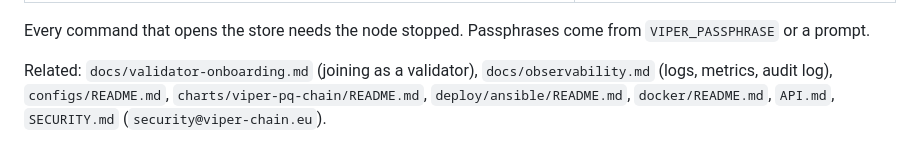
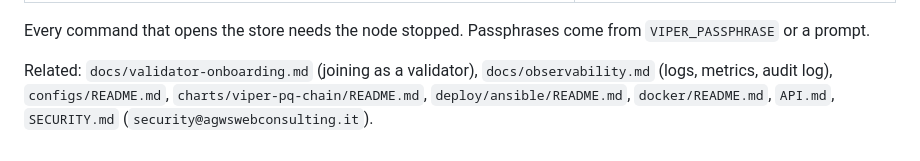
Before and after one commit to v1p3r4llbl4ck-86/viper-pq-chain, a Markdown page: docs/operators/RUNBOOK.md, the part around the change. Rendered like a GitHub page.

Commit message:
docs(runbook): security contact on agwswebconsulting.it

```diff
--- a/docs/operators/RUNBOOK.md
+++ b/docs/operators/RUNBOOK.md
@@ -898,4 +898,4 @@ Every command that opens the store needs the node stopped. Passphrases come from
 Related: `docs/validator-onboarding.md` (joining as a validator),
 `docs/observability.md` (logs, metrics, audit log), `configs/README.md`,
 `charts/viper-pq-chain/README.md`, `deploy/ansible/README.md`, `docker/README.md`,
-`API.md`, `SECURITY.md` (`security@viper-chain.eu`).
+`API.md`, `SECURITY.md` (`security@agwswebconsulting.it`).
```
